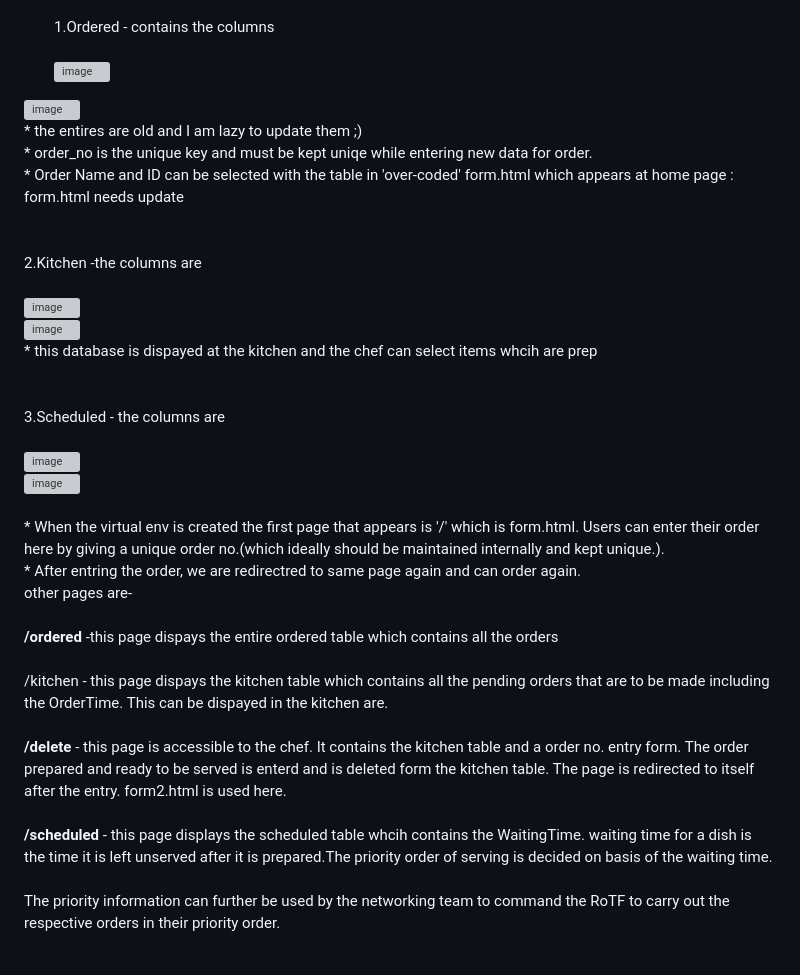
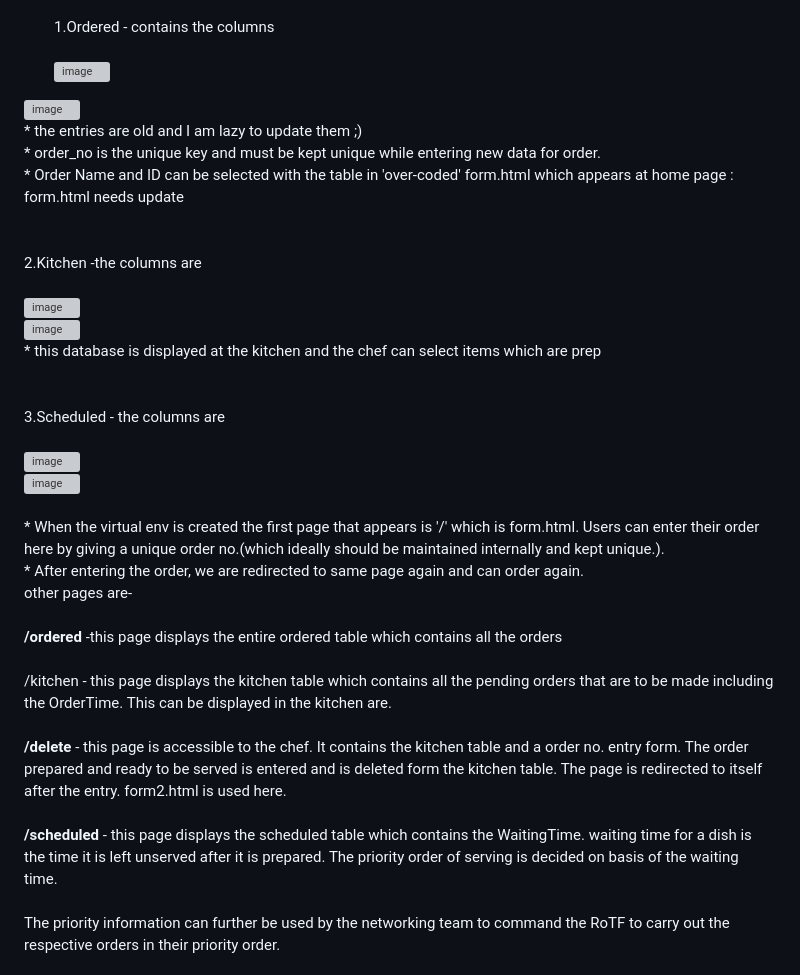
Before and after one commit to jayantb007/Scheduling, a Markdown page: README.md, the part around the change. Drawn GitHub-style; grey boxes are pictures that could not be loaded.

```diff
--- a/README.md
+++ b/README.md
@@ -6,25 +6,25 @@
 <img width="429" alt="image" src="https://user-images.githubusercontent.com/109818534/227788259-d12b1712-2fbd-4975-99f8-56201e6fb368.png"><br>
 <img width="496" alt="image" src="https://user-images.githubusercontent.com/109818534/227791112-b0265fdb-c083-4fb4-bb6d-0e3f31e85c6e.png">
 <br>
-* the entires are old and I am lazy to update them ;)<br>
-* order_no is the unique key and must be kept uniqe while entering new data for order.<br>
+* the entries are old and I am lazy to update them ;)<br>
+* order_no is the unique key and must be kept unique while entering new data for order.<br>
 * Order Name and ID can be selected with the table in 'over-coded' form.html which appears at home page : form.html needs update<br>
 <br><br>
 2.Kitchen -the columns are <br><br><img width="444" alt="image" src="https://user-images.githubusercontent.com/109818534/227788561-70dd1db2-330f-4c2c-b442-2b9481a9c2bf.png"><br><img width="403" alt="image" src="https://user-images.githubusercontent.com/109818534/227791155-f2108af3-c387-4a22-9268-ddc3981b1e35.png">
 <br>
-* this database is dispayed at the kitchen and the chef can select items whcih are prep<br>
+* this database is displayed at the kitchen and the chef can select items which are prep<br>
 <br><br>
 3.Scheduled - the columns are <br><br><img width="604" alt="image" src="https://user-images.githubusercontent.com/109818534/227788617-d65287ab-84e5-4596-a804-a41d8210803a.png"><br><img width="418" alt="image" src="https://user-images.githubusercontent.com/109818534/227791216-91f94a8a-a37d-4894-9022-1e7be1bb2736.png">
 <br>
 <br>
 * When the virtual env is created the first page that appears is '/' which is form.html. Users can enter their order here by giving a unique order no.(which ideally should be maintained internally and kept unique.). <br>
-* After entring the order, we are redirectred to same page again and can order again.<br>
+* After entering the order, we are redirected to same page again and can order again.<br>
 other pages are-<br><br>
 <strong>/ordered</strong>
--this page dispays the entire ordered table which contains all the orders <br><br>
-/kitchen - this page dispays the kitchen table which contains all the pending orders that are to be made including the OrderTime. This can be dispayed in the kitchen are.<br><br>
-<strong>/delete</strong> - this page is accessible to the chef. It contains the kitchen table and a order no. entry form. The order prepared and ready to be served is enterd and is deleted form the kitchen table. The page is redirected to itself after the entry. form2.html is used here.<br><br>
-<strong>/scheduled</strong> - this page displays the scheduled table whcih contains the WaitingTime. waiting time for a dish is the time it is left unserved after it is prepared.The priority order of serving is decided on basis of the waiting time.<br><br>
+-this page displays the entire ordered table which contains all the orders <br><br>
+/kitchen - this page displays the kitchen table which contains all the pending orders that are to be made including the OrderTime. This can be displayed in the kitchen are.<br><br>
+<strong>/delete</strong> - this page is accessible to the chef. It contains the kitchen table and a order no. entry form. The order prepared and ready to be served is entered and is deleted form the kitchen table. The page is redirected to itself after the entry. form2.html is used here.<br><br>
+<strong>/scheduled</strong> - this page displays the scheduled table which contains the WaitingTime. waiting time for a dish is the time it is left unserved after it is prepared. The priority order of serving is decided on basis of the waiting time.<br><br>
 
 The priority information can further be used by the networking team to command the RoTF to carry out the respective orders in their priority order.
 <br><br>
```
